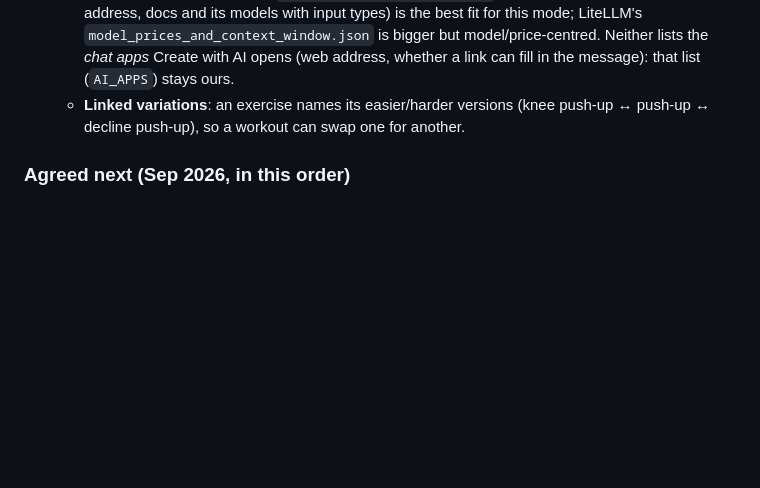
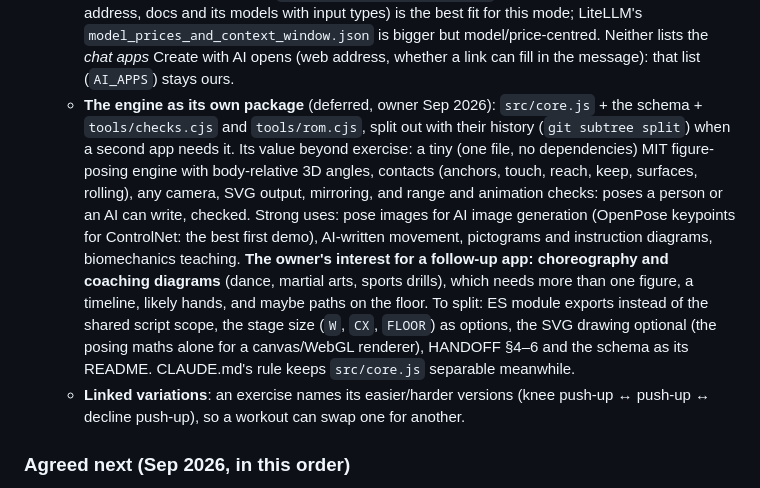
Before and after one commit to sanicki/nstructr, a Markdown page: HANDOFF.md, the part around the change. GitHub-like rendering; blank space fills up the shorter version.

Commit message:
ROADMAP: the engine as its own package (deferred); choreography and coaching diagrams noted
Co-Authored-By: Claude Opus 5.5 <noreply@anthropic.com>
Claude-Session: https://claude.ai/code/session_0133kyx5MPf8aRU2sQwm2BG7

```diff
--- a/HANDOFF.md
+++ b/HANDOFF.md
@@ -870,6 +870,17 @@ What's still open, in order, is **[ROADMAP.md](ROADMAP.md)**: the one to-do list
       provider's id, name, API address, docs and its models with input types) is the best fit for this mode;
       LiteLLM's `model_prices_and_context_window.json` is bigger but model/price-centred. Neither lists the *chat apps*
       Create with AI opens (web address, whether a link can fill in the message): that list (`AI_APPS`) stays ours.
+    - **The engine as its own package** (deferred, owner Sep 2026): `src/core.js` + the schema + `tools/checks.cjs`
+      and `tools/rom.cjs`, split out with their history (`git subtree split`) when a second app needs it. Its value
+      beyond exercise: a tiny (one file, no dependencies) MIT figure-posing engine with body-relative 3D angles,
+      contacts (anchors, touch, reach, keep, surfaces, rolling), any camera, SVG output, mirroring, and range and
+      animation checks: poses a person or an AI can write, checked. Strong uses: pose images for AI image generation
+      (OpenPose keypoints for ControlNet: the best first demo), AI-written movement, pictograms and instruction
+      diagrams, biomechanics teaching. **The owner's interest for a follow-up app: choreography and coaching
+      diagrams** (dance, martial arts, sports drills), which needs more than one figure, a timeline, likely hands,
+      and maybe paths on the floor. To split: ES module exports instead of the shared script scope, the stage size
+      (`W`, `CX`, `FLOOR`) as options, the SVG drawing optional (the posing maths alone for a canvas/WebGL
+      renderer), HANDOFF §4–6 and the schema as its README. CLAUDE.md's rule keeps `src/core.js` separable meanwhile.
     - **Linked variations**: an exercise names its easier/harder versions (knee push-up ↔ push-up ↔ decline
       push-up), so a workout can swap one for another.
 
```
Also changed, not shown: ROADMAP.md (+3 -0 lines).
